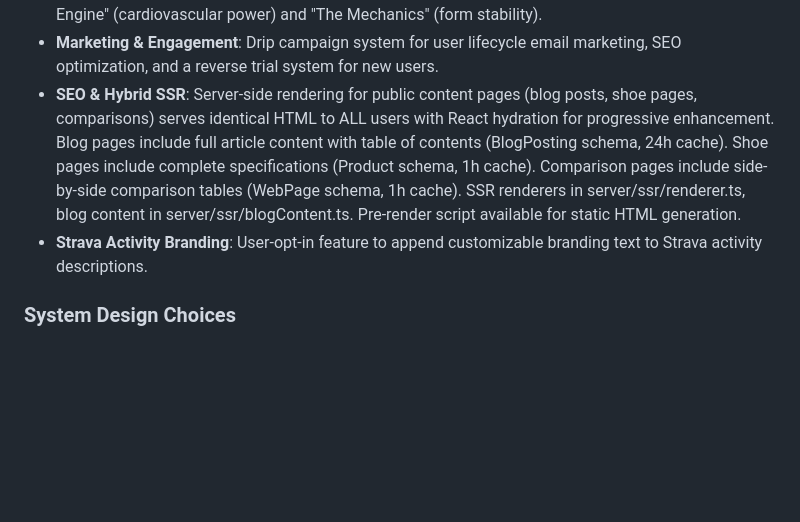
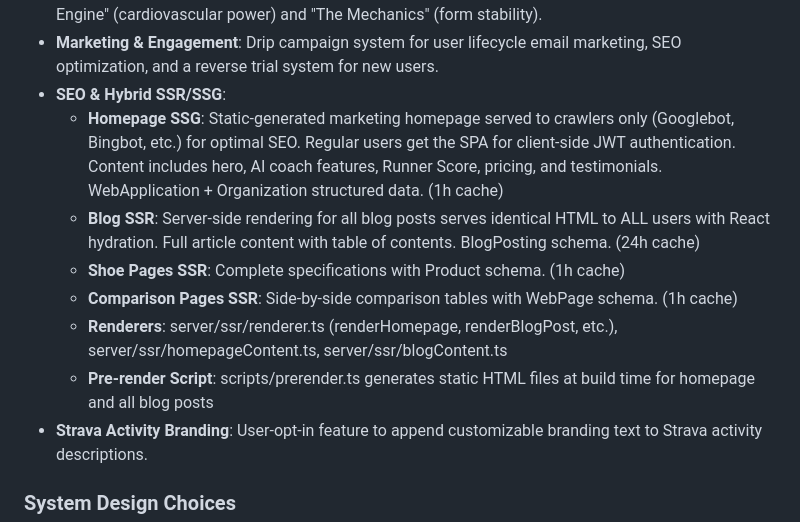
Before and after one commit to biserd/AIRunningTracker, a Markdown page: replit.md, the part around the change. GitHub-like rendering; blank space fills up the shorter version.

Commit message:
Improve SEO by serving static content to search engine crawlers
Update documentation to reflect the implementation of Static Site Generation (SSG) for the homepage, serving crawlers only, while maintaining Server-Side Rendering (SSR) for blog posts and other public content.

Replit-Commit-Author: Agent
Replit-Commit-Session-Id: 01cd8013-63da-438e-a195-4cf39f3515c2
Replit-Commit-Checkpoint-Type: full_checkpoint
Replit-Commit-Event-Id: 3d447c41-8459-444a-92b9-c11646386984
Replit-Commit-Screenshot-Url: https://storage.googleapis.com/screenshot-production-us-central1/b13af9a6-2dde-4df5-bbce-bbaaba898ea4/01cd8013-63da-438e-a195-4cf39f3515c2/o2Lj2uN

```diff
--- a/replit.md
+++ b/replit.md
@@ -30,7 +30,13 @@ Preferred communication style: Simple, everyday language.
 - **Year End Recap**: Personalized yearly running summaries with AI-generated infographics for social sharing.
 - **Coach Insights Page**: Unified analytics dashboard categorizing performance metrics into "The Engine" (cardiovascular power) and "The Mechanics" (form stability).
 - **Marketing & Engagement**: Drip campaign system for user lifecycle email marketing, SEO optimization, and a reverse trial system for new users.
-- **SEO & Hybrid SSR**: Server-side rendering for public content pages (blog posts, shoe pages, comparisons) serves identical HTML to ALL users with React hydration for progressive enhancement. Blog pages include full article content with table of contents (BlogPosting schema, 24h cache). Shoe pages include complete specifications (Product schema, 1h cache). Comparison pages include side-by-side comparison tables (WebPage schema, 1h cache). SSR renderers in server/ssr/renderer.ts, blog content in server/ssr/blogContent.ts. Pre-render script available for static HTML generation.
+- **SEO & Hybrid SSR/SSG**:
+  - **Homepage SSG**: Static-generated marketing homepage served to crawlers only (Googlebot, Bingbot, etc.) for optimal SEO. Regular users get the SPA for client-side JWT authentication. Content includes hero, AI coach features, Runner Score, pricing, and testimonials. WebApplication + Organization structured data. (1h cache)
+  - **Blog SSR**: Server-side rendering for all blog posts serves identical HTML to ALL users with React hydration. Full article content with table of contents. BlogPosting schema. (24h cache)
+  - **Shoe Pages SSR**: Complete specifications with Product schema. (1h cache)
+  - **Comparison Pages SSR**: Side-by-side comparison tables with WebPage schema. (1h cache)
+  - **Renderers**: server/ssr/renderer.ts (renderHomepage, renderBlogPost, etc.), server/ssr/homepageContent.ts, server/ssr/blogContent.ts
+  - **Pre-render Script**: scripts/prerender.ts generates static HTML files at build time for homepage and all blog posts
 - **Strava Activity Branding**: User-opt-in feature to append customizable branding text to Strava activity descriptions.
 
 ### System Design Choices
```
